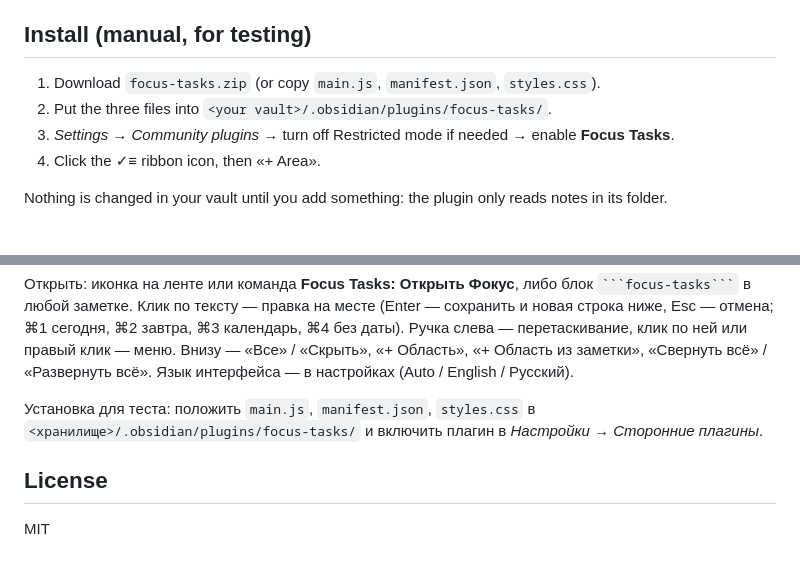
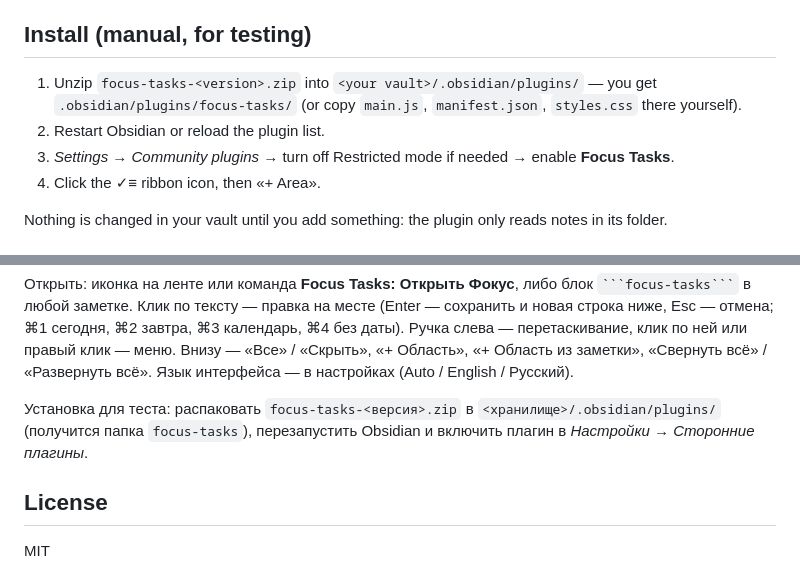
Before and after one commit to zast4/focus-tasks, a Markdown page: README.md, 2 parts joined by grey strips. GitHub-like rendering.

Commit message:
README: install from the zip
Co-Authored-By: Claude Opus 5 <noreply@anthropic.com>

```diff
--- a/README.md
+++ b/README.md
@@ -69,8 +69,9 @@ the vault); «All» is remembered per device.
 
 ## Install (manual, for testing)
 
-1. Download `focus-tasks.zip` (or copy `main.js`, `manifest.json`, `styles.css`).
-2. Put the three files into `<your vault>/.obsidian/plugins/focus-tasks/`.
+1. Unzip `focus-tasks-<version>.zip` into `<your vault>/.obsidian/plugins/` — you get
+   `.obsidian/plugins/focus-tasks/` (or copy `main.js`, `manifest.json`, `styles.css` there yourself).
+2. Restart Obsidian or reload the plugin list.
 3. *Settings → Community plugins* → turn off Restricted mode if needed → enable **Focus Tasks**.
 4. Click the ✓≡ ribbon icon, then «+ Area».
 
@@ -132,8 +133,9 @@ passes (`--keep` leaves it).
 или правый клик — меню. Внизу — «Все» / «Скрыть», «+ Область», «+ Область из заметки»,
 «Свернуть всё» / «Развернуть всё». Язык интерфейса — в настройках (Auto / English / Русский).
 
-Установка для теста: положить `main.js`, `manifest.json`, `styles.css` в
-`<хранилище>/.obsidian/plugins/focus-tasks/` и включить плагин в *Настройки → Сторонние плагины*.
+Установка для теста: распаковать `focus-tasks-<версия>.zip` в `<хранилище>/.obsidian/plugins/`
+(получится папка `focus-tasks`), перезапустить Obsidian и включить плагин в
+*Настройки → Сторонние плагины*.
 
 ## License
 
```
